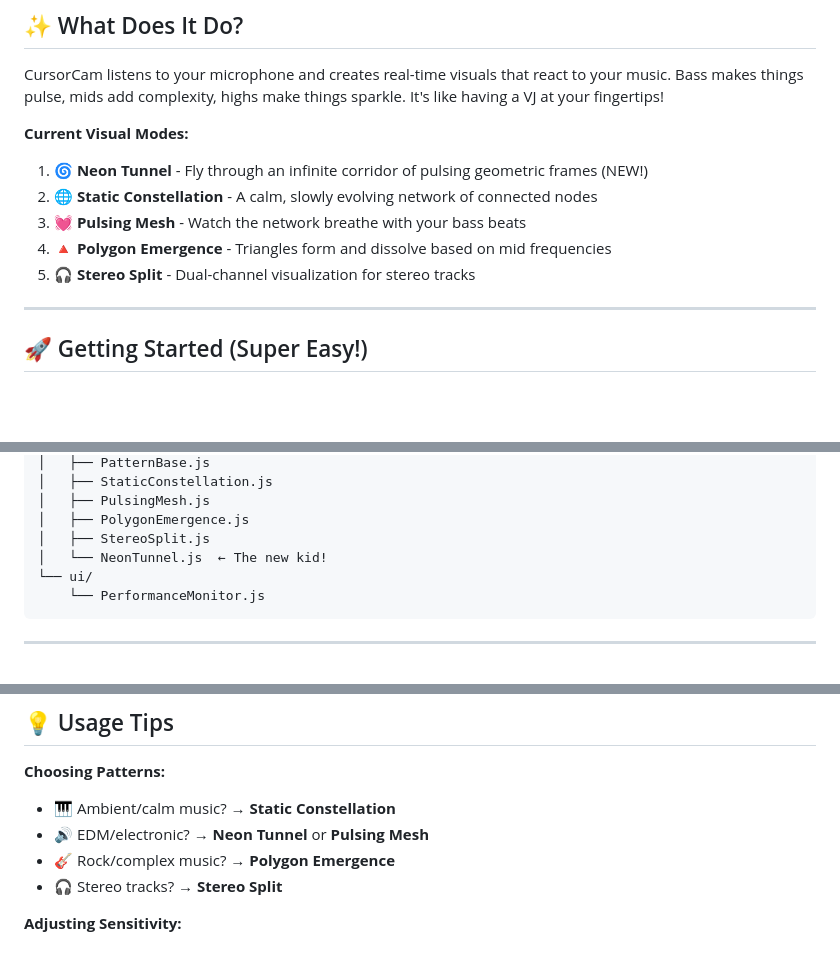
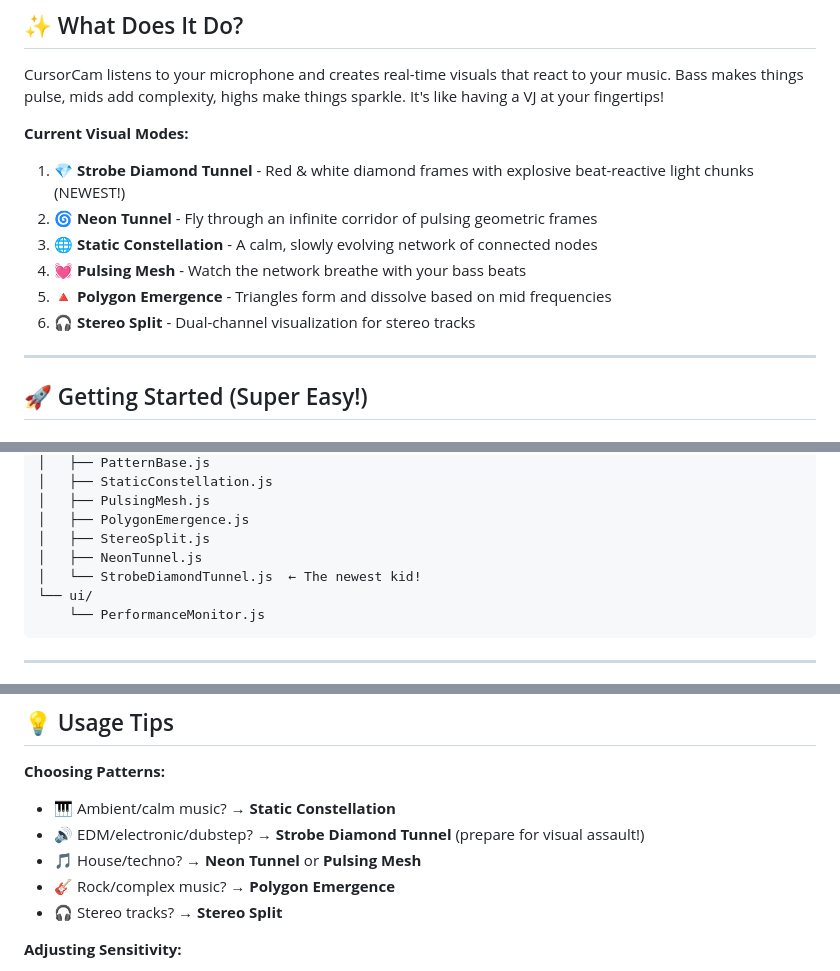
Before and after one commit to Mrtracker-new/CursorCam, a Markdown page: README.md, 3 parts joined by grey strips. Rendered like a GitHub page; blank space fills up the shorter version.

Commit message:
Update README with Strobe Diamond Tunnel - added to visual modes and usage tips

````diff
--- a/README.md
+++ b/README.md
@@ -18,11 +18,12 @@ CursorCam listens to your microphone and creates real-time visuals that react to
 
 **Current Visual Modes:**
 
-1. **🌀 Neon Tunnel** - Fly through an infinite corridor of pulsing geometric frames (NEW!)
-2. **🌐 Static Constellation** - A calm, slowly evolving network of connected nodes
-3. **💓 Pulsing Mesh** - Watch the network breathe with your bass beats
-4. **🔺 Polygon Emergence** - Triangles form and dissolve based on mid frequencies
-5. **🎧 Stereo Split** - Dual-channel visualization for stereo tracks
+1. **💎 Strobe Diamond Tunnel** - Red & white diamond frames with explosive beat-reactive light chunks (NEWEST!)
+2. **🌀 Neon Tunnel** - Fly through an infinite corridor of pulsing geometric frames
+3. **🌐 Static Constellation** - A calm, slowly evolving network of connected nodes
+4. **💓 Pulsing Mesh** - Watch the network breathe with your bass beats
+5. **🔺 Polygon Emergence** - Triangles form and dissolve based on mid frequencies
+6. **🎧 Stereo Split** - Dual-channel visualization for stereo tracks
 
 ---
 
@@ -124,7 +125,8 @@ CursorCam/
 │   ├── PulsingMesh.js
 │   ├── PolygonEmergence.js
 │   ├── StereoSplit.js
-│   └── NeonTunnel.js  ← The new kid!
+│   ├── NeonTunnel.js
+│   └── StrobeDiamondTunnel.js  ← The newest kid!
 └── ui/
     └── PerformanceMonitor.js
 ```
@@ -150,7 +152,8 @@ CursorCam/
 
 **Choosing Patterns:**
 - 🎹 Ambient/calm music? → **Static Constellation**
-- 🔊 EDM/electronic? → **Neon Tunnel** or **Pulsing Mesh**
+- 🔊 EDM/electronic/dubstep? → **Strobe Diamond Tunnel** (prepare for visual assault!)
+- 🎵 House/techno? → **Neon Tunnel** or **Pulsing Mesh**
 - 🎸 Rock/complex music? → **Polygon Emergence**
 - 🎧 Stereo tracks? → **Stereo Split**
 
````
Also changed, not shown: other parts of README.md (+1 -1 lines).
